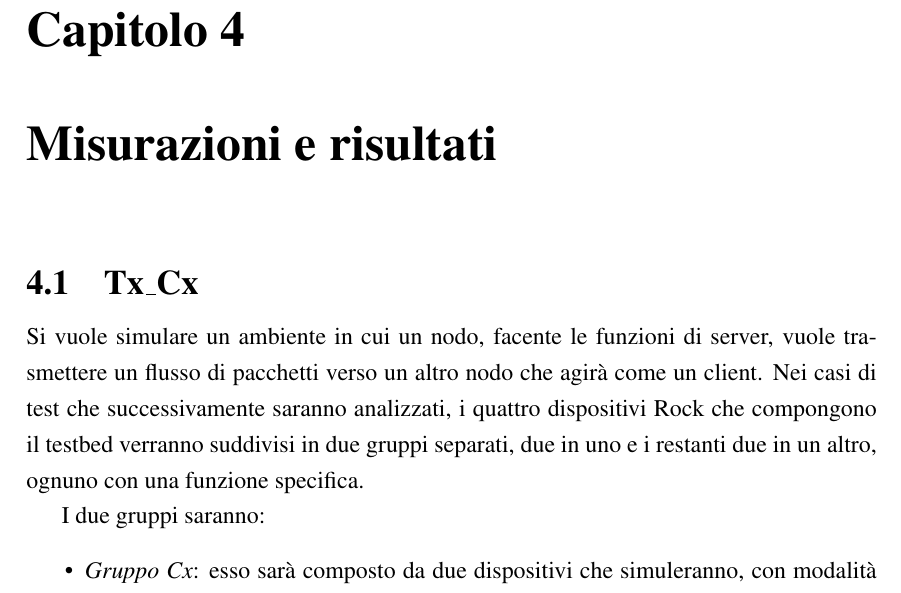
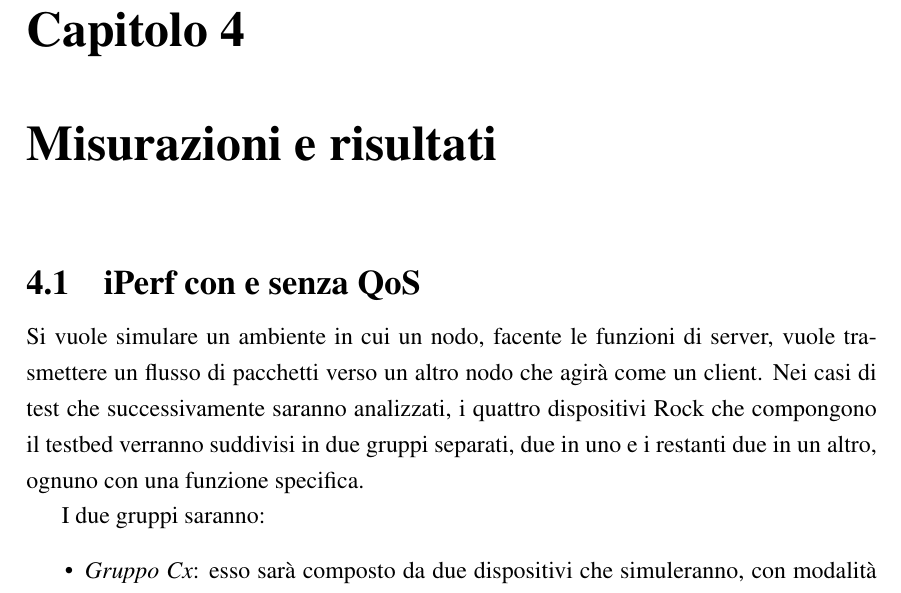
Before and after one commit to AlfaSierra92/master-thesis-manuscript, a LaTeX book (main.tex, which reads chapters/04_test_and_results.tex): part of page 45 of 83, cut so that both start at the same text. Compiled offline with pdfLaTeX.

Commit message:
Fix title

```diff
--- a/chapters/04_test_and_results.tex
+++ b/chapters/04_test_and_results.tex
@@ -1,6 +1,6 @@
 \chapter{Misurazioni e risultati}
 
-\section{Tx\_Cx}
+\section{iPerf con e senza QoS}
 Si vuole simulare un ambiente in cui un nodo, facente le funzioni di server, vuole trasmettere un flusso di pacchetti verso un altro nodo che agirà come un client.
 Nei casi di test che successivamente saranno analizzati, i quattro dispositivi Rock che compongono il testbed verranno suddivisi in due gruppi separati, due in uno e i restanti due in un altro, ognuno con una funzione specifica.
 
```
